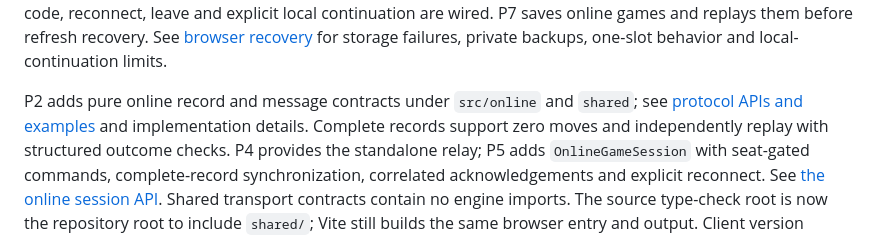
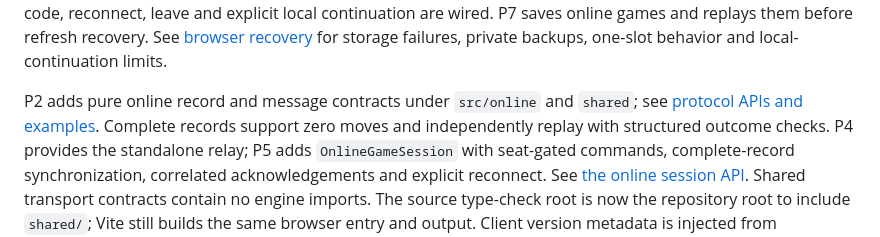
Before and after one commit to davidknaack/hnefatafl, a Markdown page: README.md, the part around the change. Rendered like a GitHub page.

```diff
--- a/README.md
+++ b/README.md
@@ -464,8 +464,7 @@ recovery. See [browser recovery](docs/browser-recovery.md) for storage failures,
 private backups, one-slot behavior and local-continuation limits.
 
 P2 adds pure online record and message contracts under `src/online` and `shared`;
-see [protocol APIs and examples](docs/online-protocol.md) and
-implementation details. Complete records support
+see [protocol APIs and examples](docs/online-protocol.md). Complete records support
 zero moves and independently replay with structured outcome checks. P4 provides
 the standalone relay; P5 adds `OnlineGameSession` with seat-gated commands,
 complete-record synchronization, correlated acknowledgements and explicit reconnect.
```
Also changed, not shown: .github/copilot-instructions.md (+1 -2 lines).
